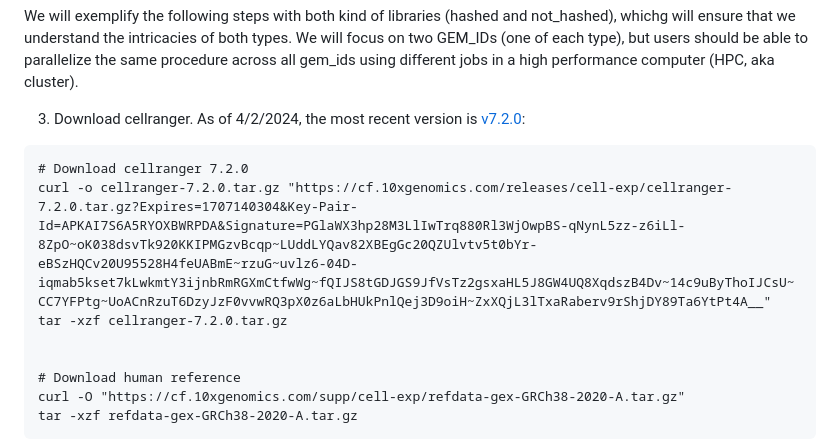
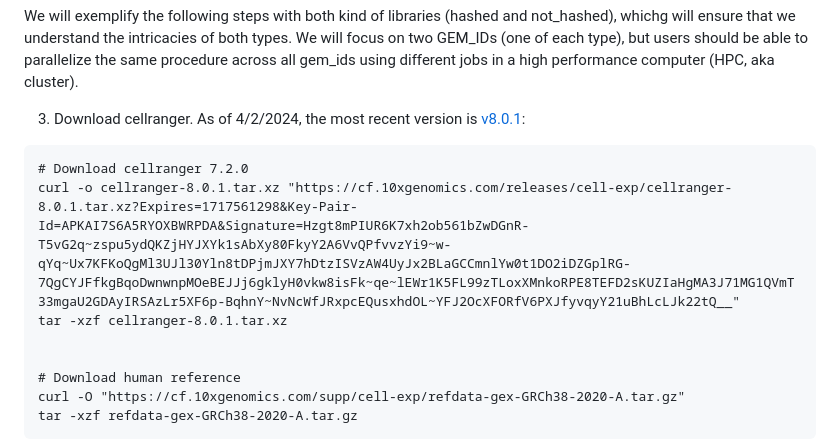
Before and after one commit to Single-Cell-Genomics-Group-CNAG-CRG/TonsilAtlas, a Markdown page: README.md, the part around the change. GitHub-like rendering.

````diff
--- a/README.md
+++ b/README.md
@@ -69,12 +69,12 @@ Each line of "fastq_list_tonsil_atlas_scRNA.tsv" contains both read 1 (R1) and r
 We will exemplify the following steps with both kind of libraries (hashed and not_hashed), whichg will ensure that we understand the intricacies of both types. We will focus on two GEM_IDs (one of each type), but users should be able to parallelize the same procedure across all gem_ids using different jobs in a high performance computer (HPC, aka cluster).
 
 
-3. Download cellranger. As of 4/2/2024, the most recent version is [v7.2.0](https://www.10xgenomics.com/support/software/cell-ranger/downloads):
+3. Download cellranger. As of 4/2/2024, the most recent version is [v8.0.1](https://www.10xgenomics.com/support/software/cell-ranger/downloads):
 
 ```{bash}
 # Download cellranger 7.2.0
-curl -o cellranger-7.2.0.tar.gz "https://cf.10xgenomics.com/releases/cell-exp/cellranger-7.2.0.tar.gz?Expires=1707140304&Key-Pair-Id=APKAI7S6A5RYOXBWRPDA&Signature=PGlaWX3hp28M3LlIwTrq880Rl3WjOwpBS-qNynL5zz-z6iLl-8ZpO~oK038dsvTk920KKIPMGzvBcqp~LUddLYQav82XBEgGc20QZUlvtv5t0bYr-eBSzHQCv20U95528H4feUABmE~rzuG~uvlz6-04D-iqmab5kset7kLwkmtY3ijnbRmRGXmCtfwWg~fQIJS8tGDJGS9JfVsTz2gsxaHL5J8GW4UQ8XqdszB4Dv~14c9uByThoIJCsU~CC7YFPtg~UoACnRzuT6DzyJzF0vvwRQ3pX0z6aLbHUkPnlQej3D9oiH~ZxXQjL3lTxaRaberv9rShjDY89Ta6YtPt4A__"
-tar -xzf cellranger-7.2.0.tar.gz
+curl -o cellranger-8.0.1.tar.xz "https://cf.10xgenomics.com/releases/cell-exp/cellranger-8.0.1.tar.xz?Expires=1717561298&Key-Pair-Id=APKAI7S6A5RYOXBWRPDA&Signature=Hzgt8mPIUR6K7xh2ob561bZwDGnR-T5vG2q~zspu5ydQKZjHYJXYk1sAbXy80FkyY2A6VvQPfvvzYi9~w-qYq~Ux7KFKoQgMl3UJl30Yln8tDPjmJXY7hDtzISVzAW4UyJx2BLaGCCmnlYw0t1DO2iDZGplRG-7QgCYJFfkgBqoDwnwnpMOeBEJJj6gklyH0vkw8isFk~qe~lEWr1K5FL99zTLoxXMnkoRPE8TEFD2sKUZIaHgMA3J71MG1QVmT33mgaU2GDAyIRSAzLr5XF6p-BqhnY~NvNcWfJRxpcEQusxhdOL~YFJ2OcXFORfV6PXJfyvqyY21uBhLcLJk22tQ__"
+tar -xzf cellranger-8.0.1.tar.xz
 
 
 # Download human reference
````
